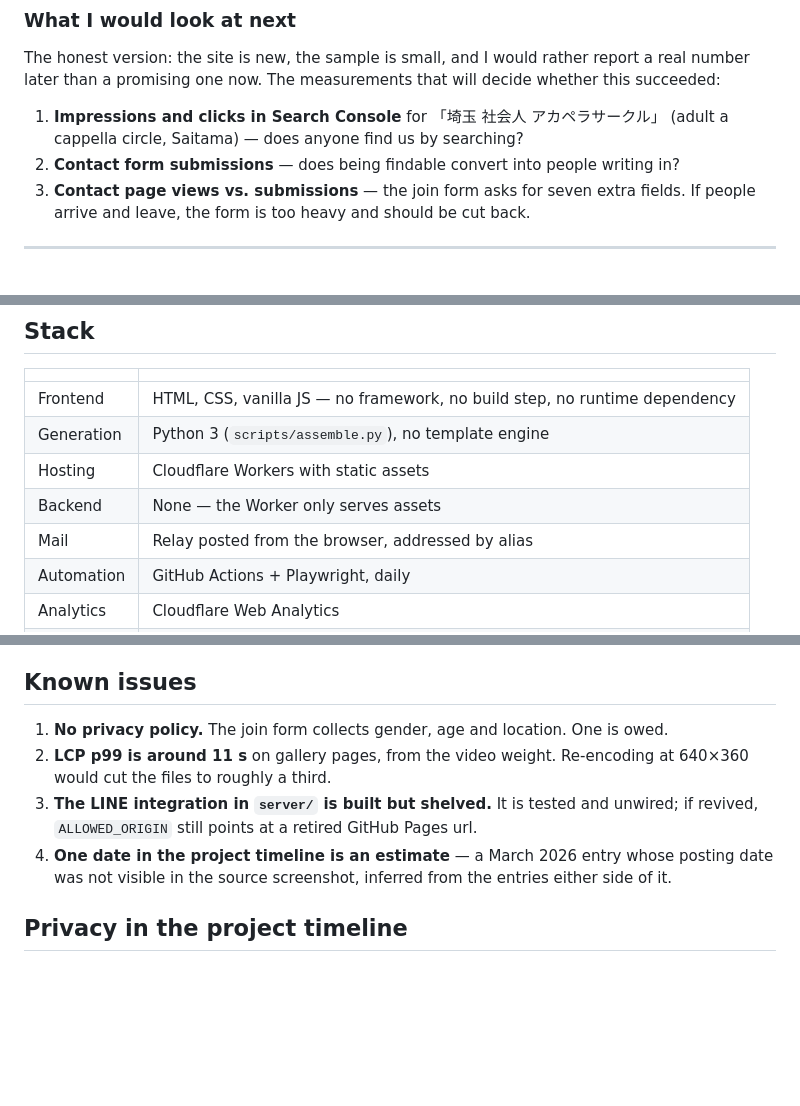
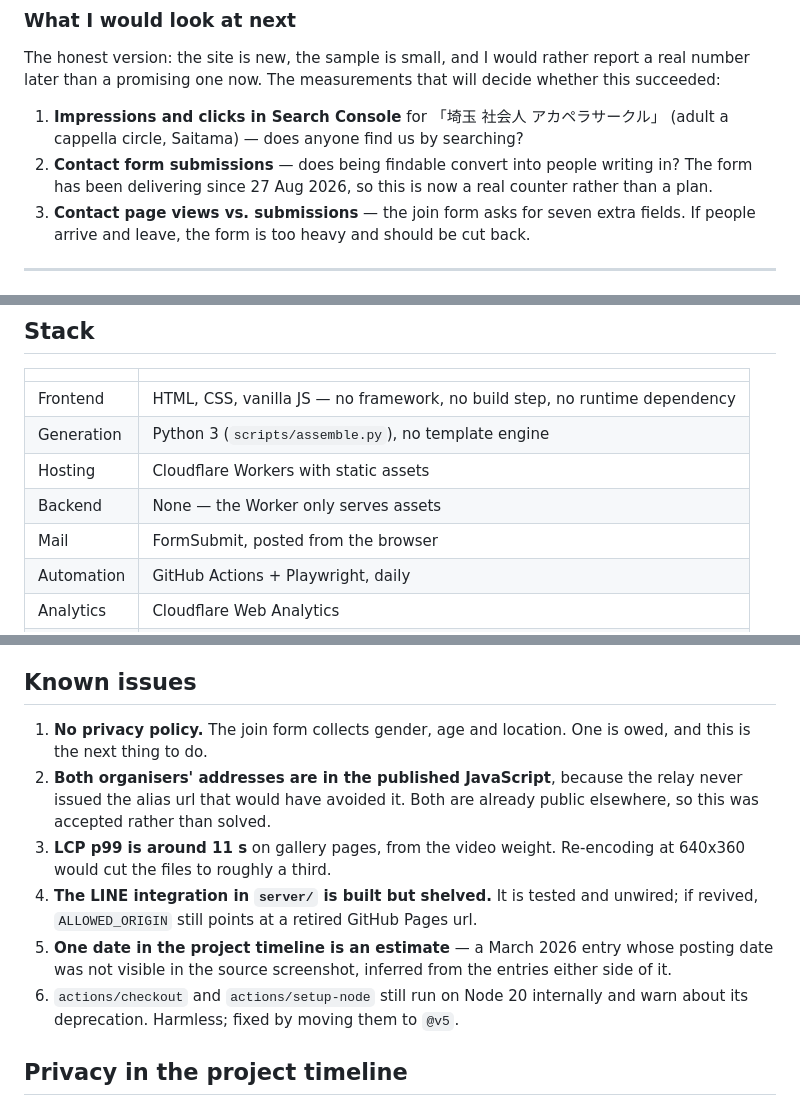
Before and after one commit to DKon109/omiyacappella-site, a Markdown page: README.md, 3 parts joined by grey strips. GitHub-like rendering; blank space fills up the shorter version.

```diff
--- a/README.md
+++ b/README.md
@@ -53,6 +53,8 @@ decide whether this succeeded:
 1. **Impressions and clicks in Search Console** for 「埼玉 社会人 アカペラサークル」
    (adult a cappella circle, Saitama) — does anyone find us by searching?
 2. **Contact form submissions** — does being findable convert into people writing in?
+   The form has been delivering since 27 Aug 2026, so this is now a real counter
+   rather than a plan.
 3. **Contact page views vs. submissions** — the join form asks for seven extra
    fields. If people arrive and leave, the form is too heavy and should be cut back.
 
@@ -255,7 +296,7 @@ and **must stay empty**, or visits get counted twice.
 | Generation | Python 3 (`scripts/assemble.py`), no template engine |
 | Hosting | Cloudflare Workers with static assets |
 | Backend | None — the Worker only serves assets |
-| Mail | Relay posted from the browser, addressed by alias |
+| Mail | FormSubmit, posted from the browser |
 | Automation | GitHub Actions + Playwright, daily |
 | Analytics | Cloudflare Web Analytics |
 | CI/CD | Cloudflare Workers Builds — push to `main` deploys |
@@ -325,14 +366,20 @@ Always Use HTTPS, and the `workers.dev` subdomain is switched off.
 
 ## Known issues
 
-1. **No privacy policy.** The join form collects gender, age and location. One is owed.
-2. **LCP p99 is around 11 s** on gallery pages, from the video weight. Re-encoding at
-   640×360 would cut the files to roughly a third.
-3. **The LINE integration in `server/` is built but shelved.** It is tested and
+1. **No privacy policy.** The join form collects gender, age and location. One is owed,
+   and this is the next thing to do.
+2. **Both organisers' addresses are in the published JavaScript**, because the relay
+   never issued the alias url that would have avoided it. Both are already public
+   elsewhere, so this was accepted rather than solved.
+3. **LCP p99 is around 11 s** on gallery pages, from the video weight. Re-encoding at
+   640x360 would cut the files to roughly a third.
+4. **The LINE integration in `server/` is built but shelved.** It is tested and
    unwired; if revived, `ALLOWED_ORIGIN` still points at a retired GitHub Pages url.
-4. **One date in the project timeline is an estimate** — a March 2026 entry whose
+5. **One date in the project timeline is an estimate** — a March 2026 entry whose
    posting date was not visible in the source screenshot, inferred from the entries
    either side of it.
+6. `actions/checkout` and `actions/setup-node` still run on Node 20 internally and
+   warn about its deprecation. Harmless; fixed by moving them to `@v5`.
 
 ## Privacy in the project timeline
 
```
Also changed, not shown: other parts of README.md (+52 -13 lines).
